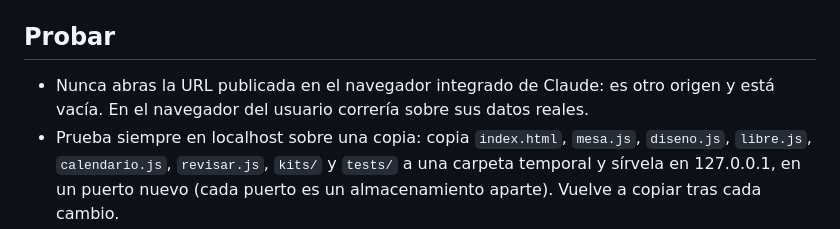
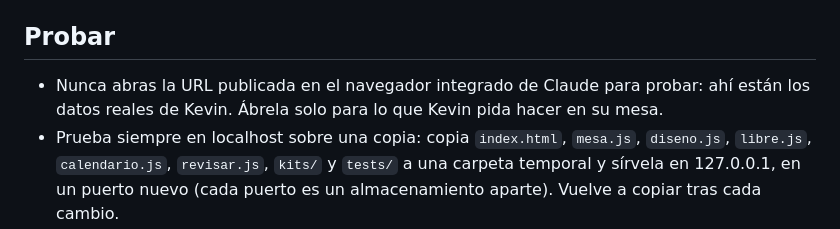
Before and after one commit to kevinuribeph-art/feed-preparation, a Markdown page: CLAUDE.md, the part around the change. Drawn GitHub-style.

Commit message:
CLAUDE.md: el navegador integrado tiene los datos reales de Kevin
La regla de no probar en la URL publicada decía que el navegador integrado
estaba vacío; es donde Kevin usa la mesa. La prohibición se queda.

Co-Authored-By: Claude Opus 5.5 <noreply@anthropic.com>

```diff
--- a/CLAUDE.md
+++ b/CLAUDE.md
@@ -31,8 +31,8 @@ DECISIONES.md en el mismo PR, choque o no con algo.
 - Tras publicar, comprueba con `curl` que Pages sirve los archivos nuevos.
 
 ## Probar
-- Nunca abras la URL publicada en el navegador integrado de Claude: es otro origen y está vacía.
-  En el navegador del usuario correría sobre sus datos reales.
+- Nunca abras la URL publicada en el navegador integrado de Claude para probar: ahí están los datos reales de Kevin.
+  Ábrela solo para lo que Kevin pida hacer en su mesa.
 - Prueba siempre en localhost sobre una copia: copia `index.html`, `mesa.js`, `diseno.js`,
   `libre.js`, `calendario.js`, `revisar.js`, `kits/` y `tests/` a una carpeta temporal y sírvela en 127.0.0.1, en un puerto nuevo
   (cada puerto es un almacenamiento aparte). Vuelve a copiar tras cada cambio.
```
